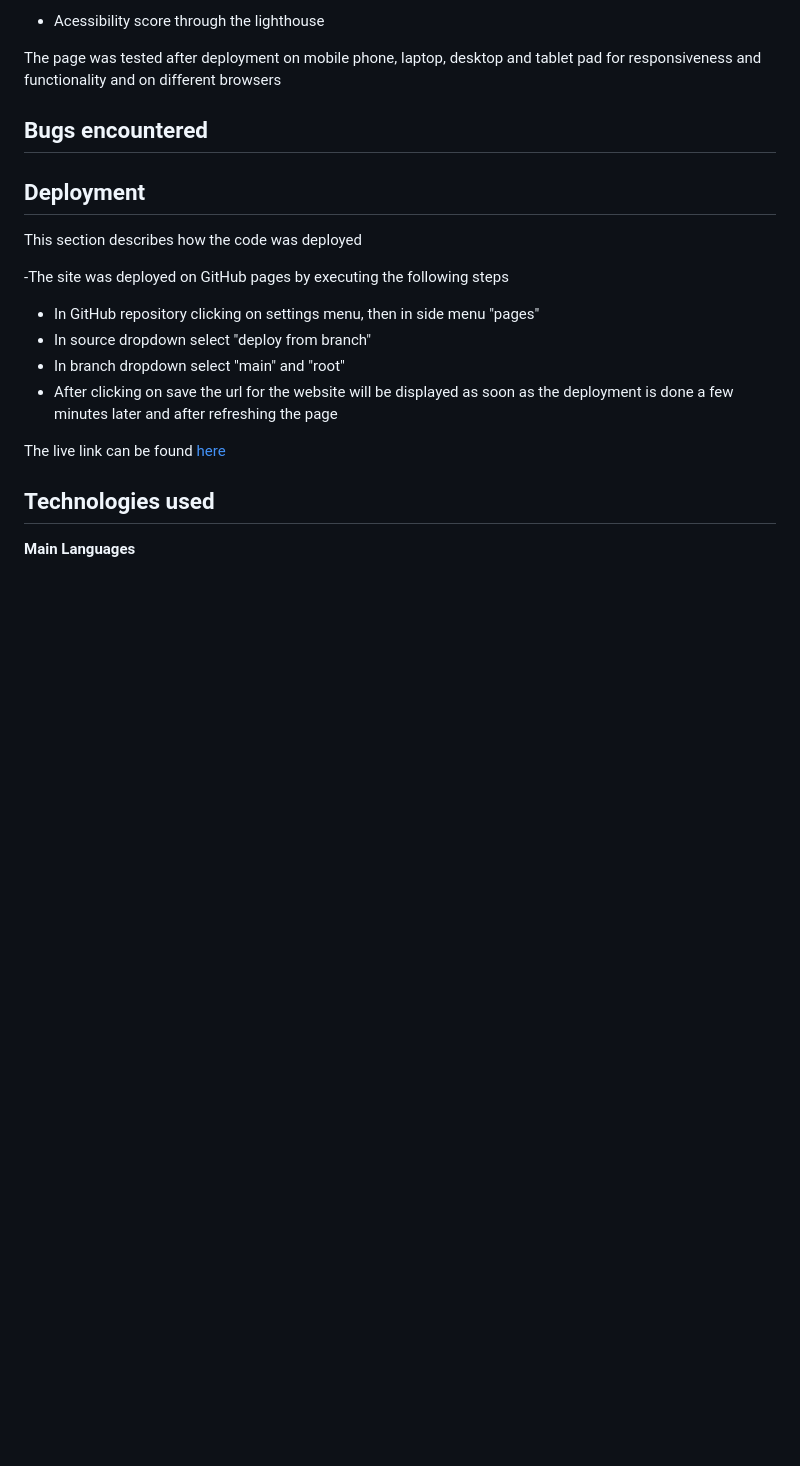
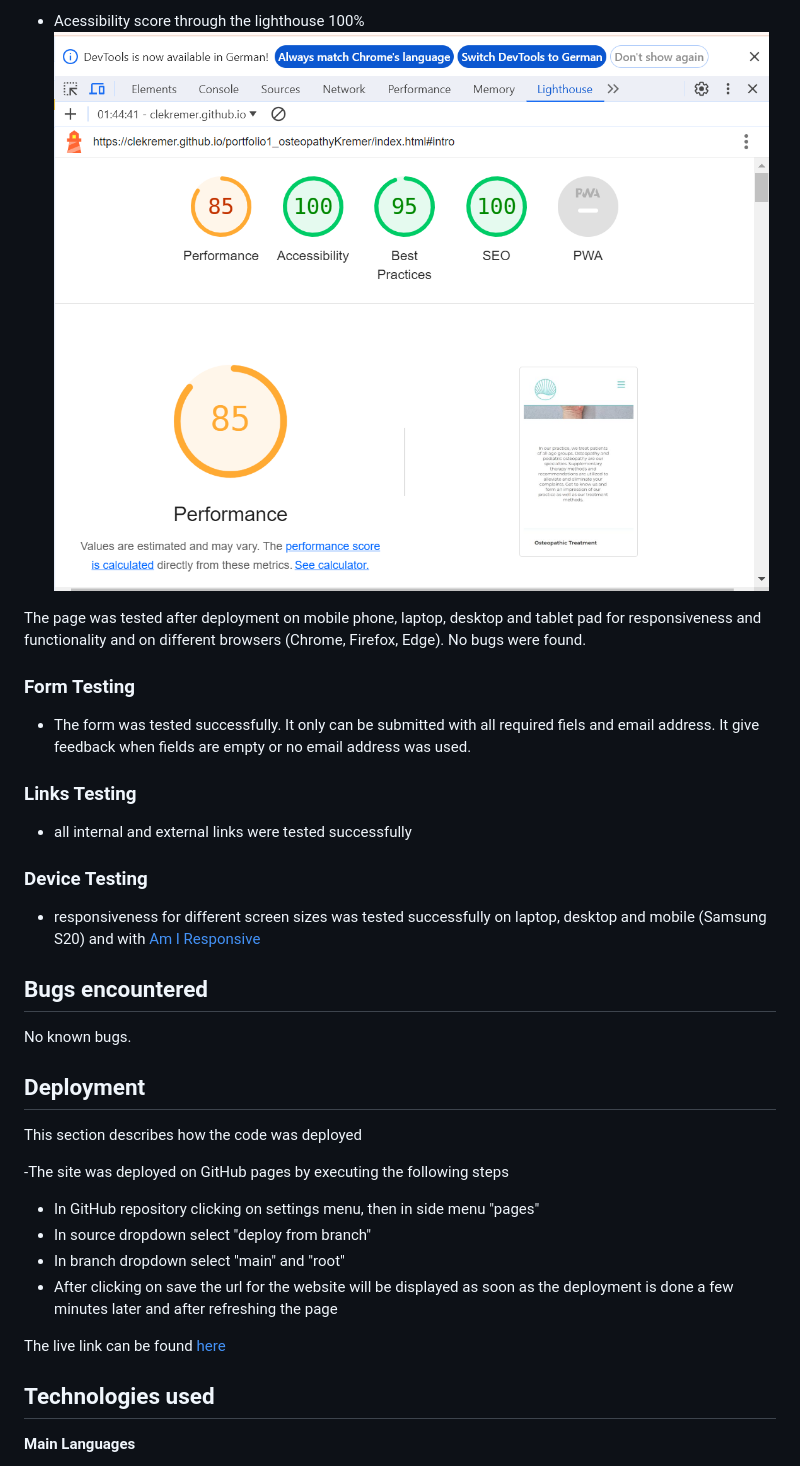
Before and after one commit to clekremer/portfolio1_osteopathyKremer, a Markdown page: README.md, the part around the change printed below. GitHub-like rendering; pictures changed too: docs/readme_images/lighthouse.PNG (added); blank space fills up the shorter version.

Commit message:
DOC: add test results to readme file.

```diff
--- a/README.md
+++ b/README.md
@@ -96,11 +95,24 @@ __Footer with social media links__
 
- - Acessibility score through the lighthouse
+ - Acessibility score through the lighthouse 100%
+ ![lighthouse results](docs/readme_images/lighthouse.PNG)
 
-The page was tested after deployment on mobile phone, laptop, desktop and tablet pad for responsiveness and functionality and on different browsers
+The page was tested after deployment on mobile phone, laptop, desktop and tablet pad for responsiveness and functionality and on different browsers (Chrome, Firefox, Edge). No bugs were found.
+
+### Form Testing
+- The form was tested successfully. It only can be submitted with all required fiels and email address. It give feedback when fields are empty or no email address was used.
+
+### Links Testing
+- all internal and external links were tested successfully
+
+
+### Device Testing
+- responsiveness for different screen sizes was tested successfully on laptop, desktop and mobile (Samsung S20) and with [Am I Responsive](https://ui.dev/amiresponsive?url=https://clekremer.github.io/portfolio1_osteopathyKremer/)
+
 
 
 ## Bugs encountered
 
+No known bugs.
 
 
 ## Deployment
```
Also changed, not shown: other parts of README.md (+5 -6 lines).
